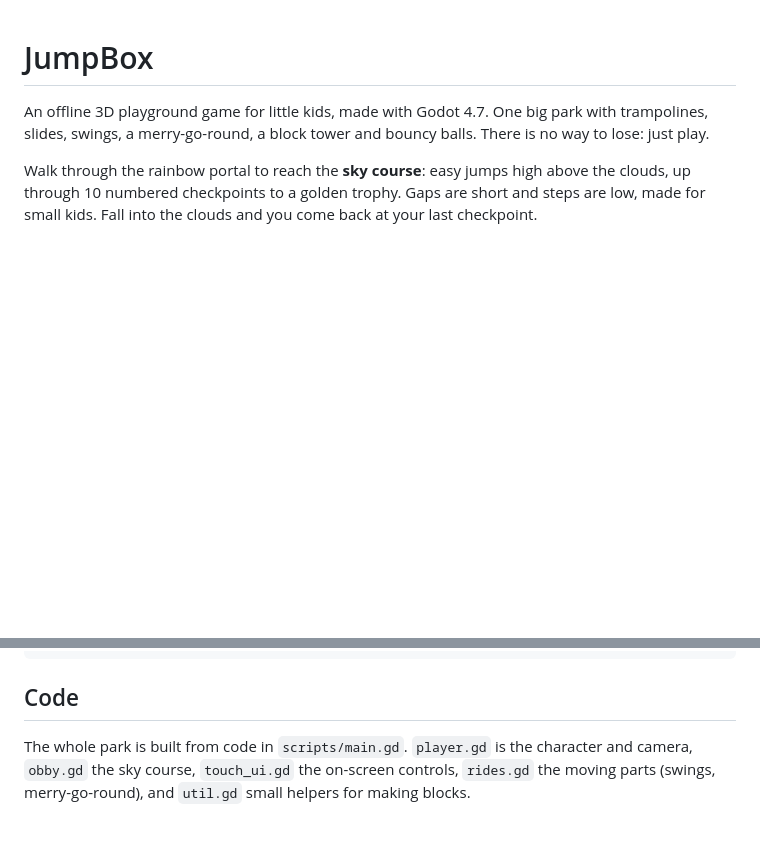
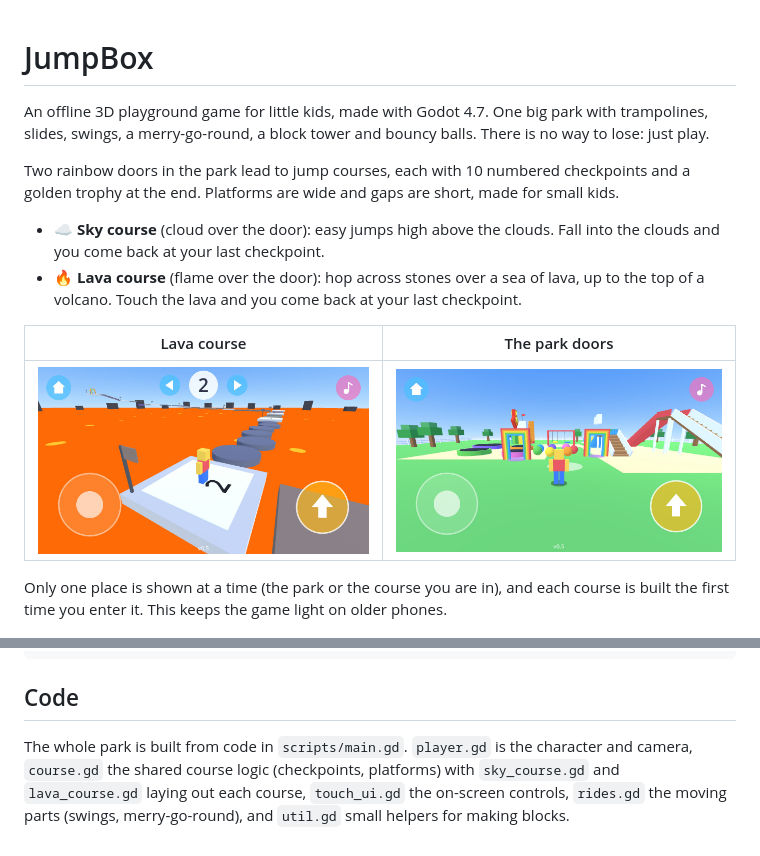
Before and after one commit to yusufmalikul/jumpbox, a Markdown page: README.md, 2 parts joined by grey strips. GitHub-like rendering; pictures changed too: docs/lava-course.jpg (added), docs/park-doors.jpg (added); blank space fills up the shorter version.

Commit message:
Add a lava course and rainbow doors with icons
A second jump course: hop across wide stones over a sea of lava, with
10 checkpoints up a volcano. Touching the lava plays a sizzle and
brings you back to the last checkpoint. The park now has a rainbow
door for each course, with a spinning cloud or flame icon on top.

Only one place is shown at a time: each course is built the first time
you enter it, and the park or course you are not in is hidden and taken
out of physics. The shared course code moved to course.gd, with
sky_course.gd and lava_course.gd laying out each course.

README shows a lava course screenshot. Version 0.5.

```diff
--- a/README.md
+++ b/README.md
@@ -4,9 +4,20 @@ An offline 3D playground game for little kids, made with Godot 4.7. One big park
 trampolines, slides, swings, a merry-go-round, a block tower and bouncy balls. There is
 no way to lose: just play.
 
-Walk through the rainbow portal to reach the **sky course**: easy jumps high above the
-clouds, up through 10 numbered checkpoints to a golden trophy. Gaps are short and steps
-are low, made for small kids. Fall into the clouds and you come back at your last checkpoint.
+Two rainbow doors in the park lead to jump courses, each with 10 numbered checkpoints
+and a golden trophy at the end. Platforms are wide and gaps are short, made for small kids.
+
+- ☁️ **Sky course** (cloud over the door): easy jumps high above the clouds. Fall into the
+  clouds and you come back at your last checkpoint.
+- 🔥 **Lava course** (flame over the door): hop across stones over a sea of lava, up to the
+  top of a volcano. Touch the lava and you come back at your last checkpoint.
+
+| Lava course | The park doors |
+|---|---|
+| ![Lava course](docs/lava-course.jpg) | ![Rainbow doors in the park](docs/park-doors.jpg) |
+
+Only one place is shown at a time (the park or the course you are in), and each course is
+built the first time you enter it. This keeps the game light on older phones.
 
 [![JumpBox demo video](docs/demo.jpg)](docs/demo.mp4)
 
@@ -63,5 +74,6 @@ godot --path . -- --shot=/tmp/shot.png          # save a screenshot after 2 seco
 ## Code
 
 The whole park is built from code in `scripts/main.gd`. `player.gd` is the character and
-camera, `obby.gd` the sky course, `touch_ui.gd` the on-screen controls, `rides.gd` the moving parts (swings,
+camera, `course.gd` the shared course logic (checkpoints, platforms) with `sky_course.gd`
+and `lava_course.gd` laying out each course, `touch_ui.gd` the on-screen controls, `rides.gd` the moving parts (swings,
 merry-go-round), and `util.gd` small helpers for making blocks.
```
Also changed, not shown: 18 other files.
